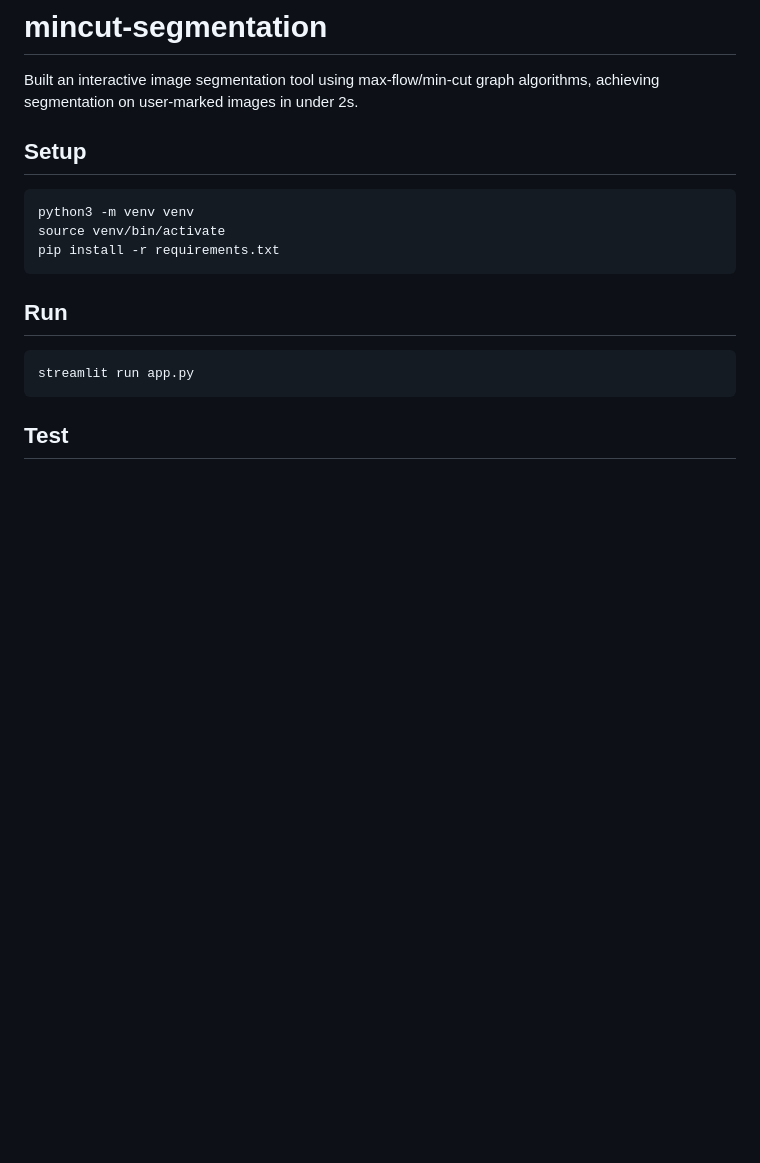
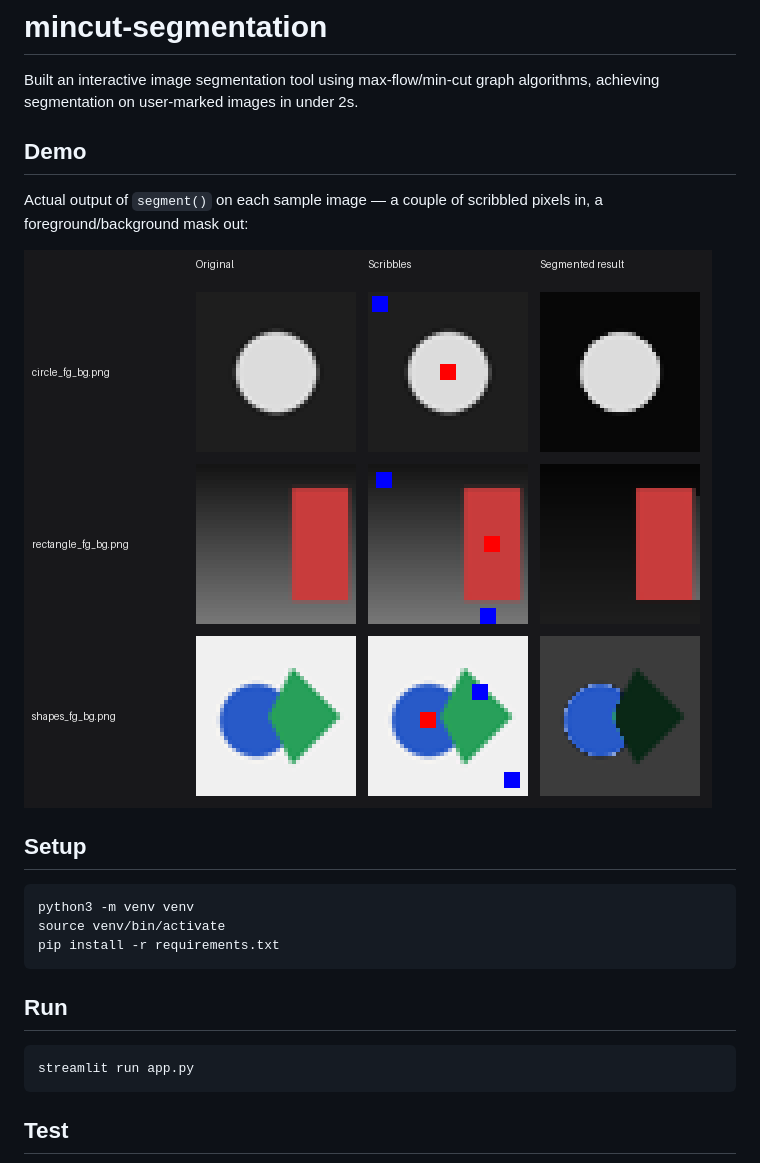
Before and after one commit to singha105/mincut-segmentation, a Markdown page: README.md, the part around the change. Drawn GitHub-style; pictures changed too: docs/demo.png (added); blank space fills up the shorter version.

Commit message:
Add demo image to README

```diff
--- a/README.md
+++ b/README.md
@@ -1,6 +1,13 @@
 # mincut-segmentation
 
 Built an interactive image segmentation tool using max-flow/min-cut graph algorithms, achieving segmentation on user-marked images in under 2s.
+
+## Demo
+
+Actual output of `segment()` on each sample image — a couple of scribbled
+pixels in, a foreground/background mask out:
+
+![Demo: original, scribbles, and segmented result for each sample image](docs/demo.png)
 
 ## Setup
 
```
